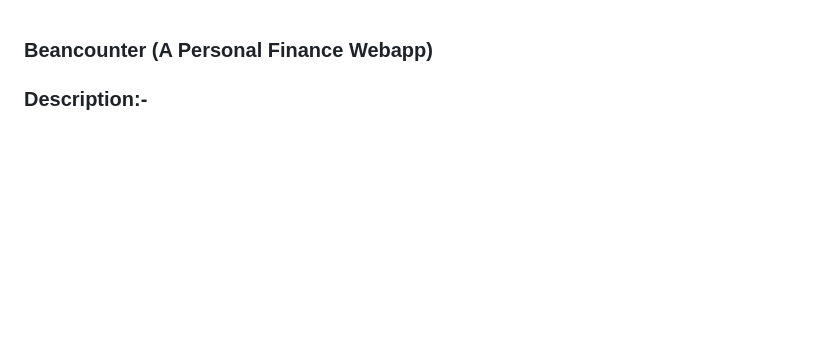
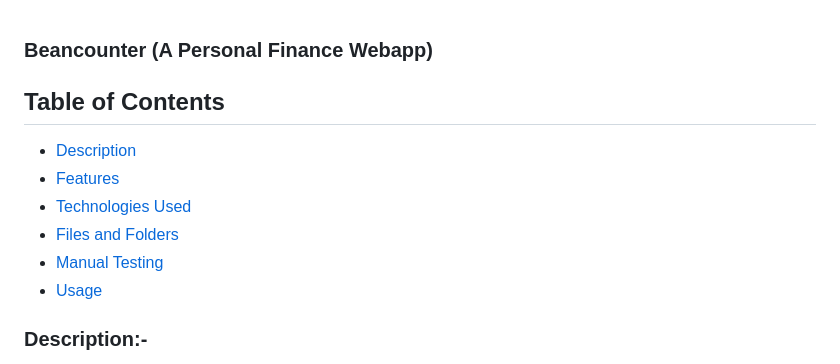
Before and after one commit to siddharthjena/Finance-Manager-Webapp, a Markdown page: README.md, the part around the change. GitHub-like rendering; blank space fills up the shorter version.

```diff
--- a/README.md
+++ b/README.md
@@ -1,4 +1,12 @@
 ### Beancounter (A Personal Finance Webapp)
+
+## Table of Contents
+- [Description](#description)
+- [Features](#features)
+- [Technologies Used](#technologies-used)
+- [Files and Folders](#files-and-folders)
+- [Manual Testing](#manual-testing)
+- [Usage](#usage)
 
 ### Description:-
 Beancounter is a web application designed to help users track their income, daily expenses, and view their remaining balance securely through unique login credentials.
```
